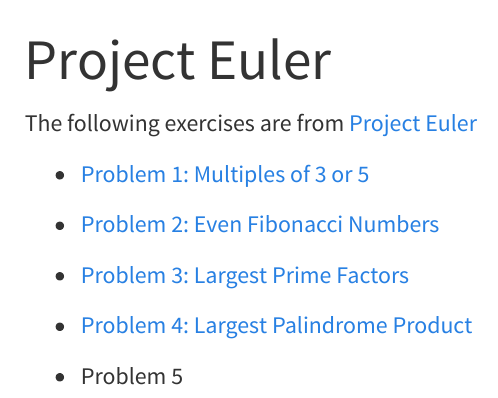
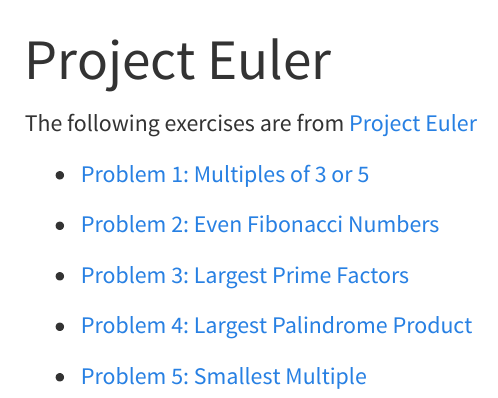
Before and after one commit to dejesusalcala/dejesusalcala.github.io, a Quarto document (project-euler-exercises.qmd): the page in a window 1100 px wide, from its top. Rendered offline with R 4.5, knitr and Pandoc in place of Quarto, with nearby package versions; menus at the side of the page are left out.

Commit message:
added file to project euler

```diff
--- a/project-euler-exercises.qmd
+++ b/project-euler-exercises.qmd
@@ -13,4 +13,4 @@
 
 - [Problem 4: Largest Palindrome Product](https://dejesusalcala.github.io/project_euler_4/){target="_blank"}
 
-- Problem 5
+- [Problem 5: Smallest Multiple](https://dejesusalcala.github.io/project_euler_5/){target="_blank"}
```
Also changed, not shown: docs/search.json, 1 other file.
